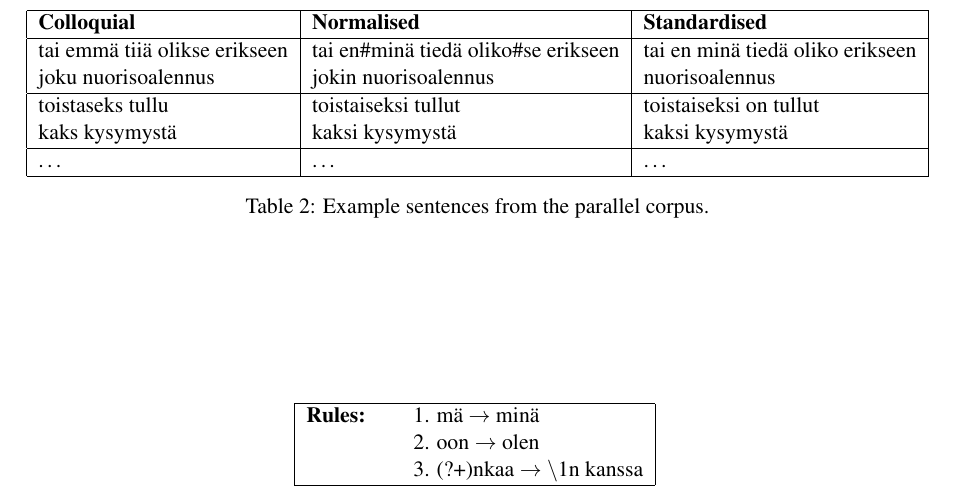
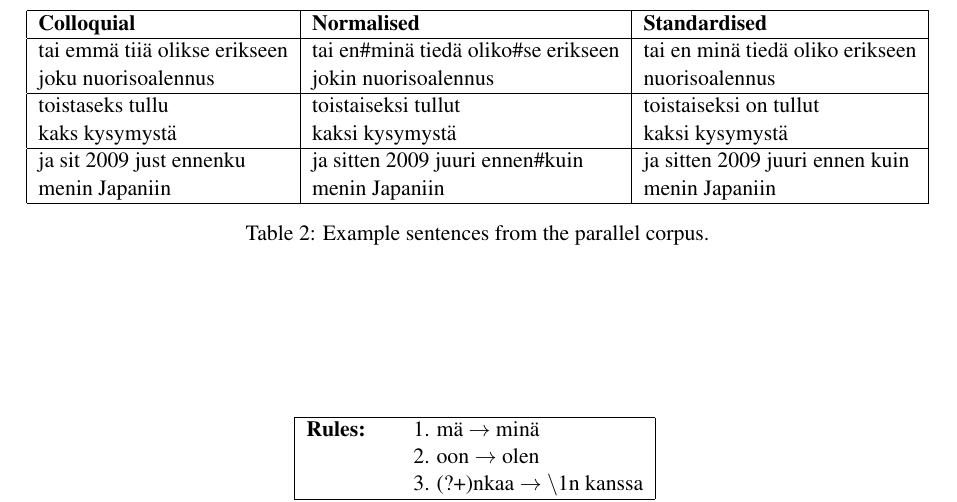
Before and after one commit to apertium/papers, a LaTeX paper (finnormal-nodalida-2015/finnormal2015.tex): part of page 3 of 5, cut so that both start at the same text. Compiled offline with pdfLaTeX.

Commit message:
add example
git-svn-id: https://svn.code.sf.net/p/apertium/svn/branches/papers/@58587 72bbbca6-d526-0410-a7d9-f06f51895060

```diff
--- a/finnormal-nodalida-2015/finnormal2015.tex
+++ b/finnormal-nodalida-2015/finnormal2015.tex
@@ -157,7 +157,9 @@ The translation into  is shorter and more precise, leaving just the main informa
    toistaseks tullu        & toistaiseksi tullut  & toistaiseksi on tullut  \\
    kaks kysymyst\"{a}       & kaksi kysymyst\"{a} & kaksi kysymyst\"{a} \\
   \hline
-  \ldots & \ldots & \ldots \\
+  ja sit 2009 just ennenku & ja sitten 2009 juuri ennen\#kuin  & ja sitten 2009 juuri ennen kuin  \\
+menin Japaniin & menin Japaniin & menin Japaniin
+ \\
   \hline
   \end{tabular}
   \caption{Example sentences from the parallel corpus.}
```
